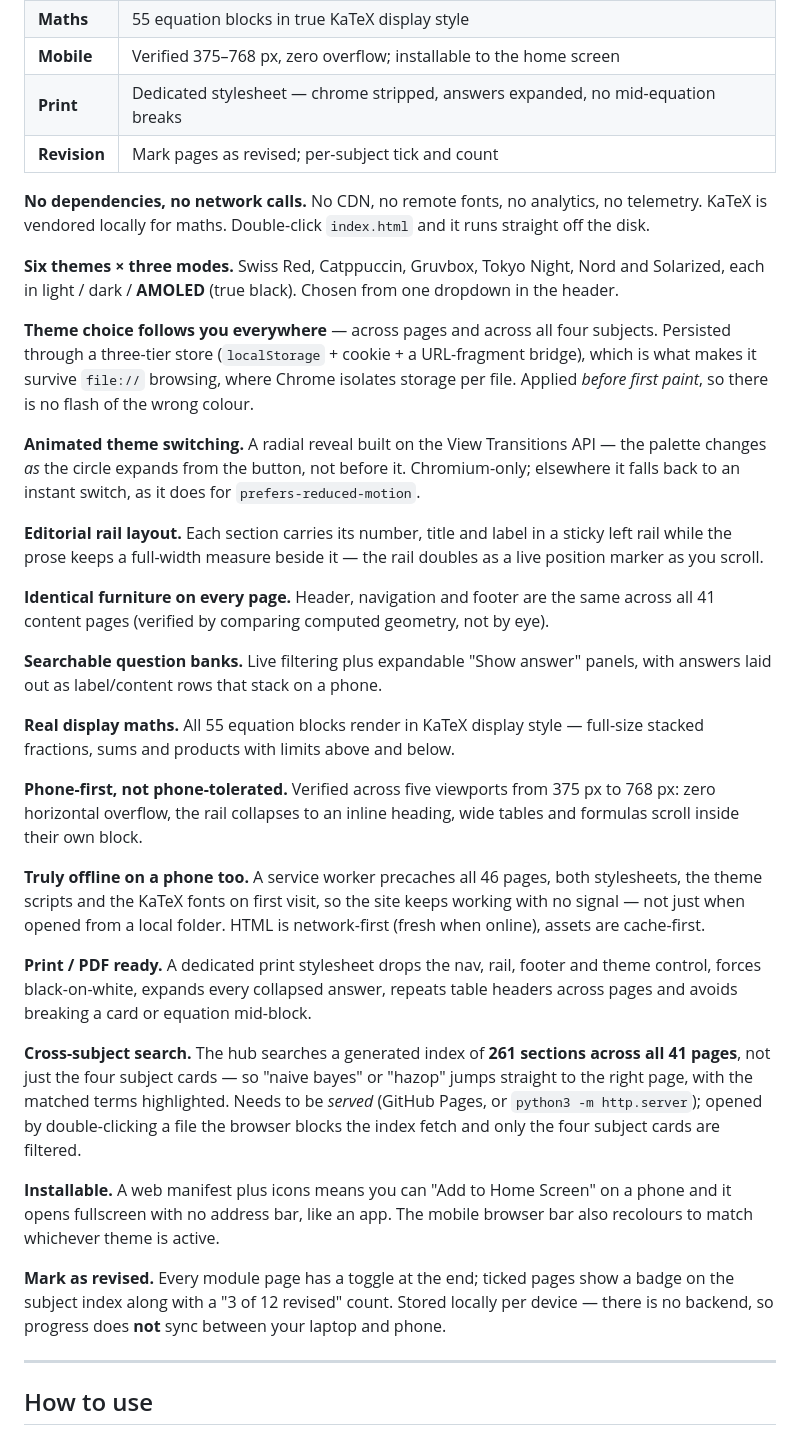
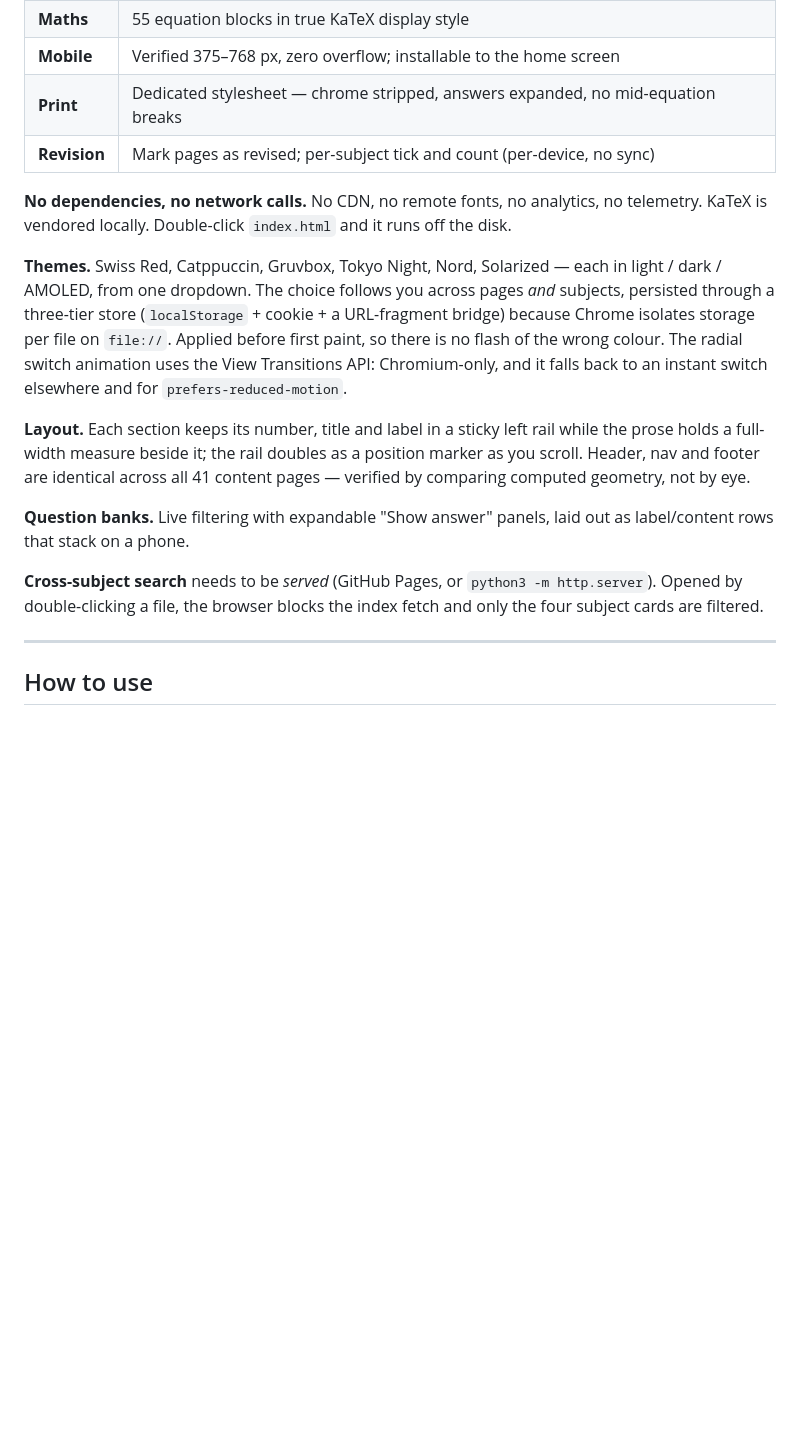
Before and after one commit to IhaveNoName03/ktu-s7-study-notes, a Markdown page: README.md, the part around one of its changes. Rendered like a GitHub page; blank space fills up the shorter version.

```diff
--- a/README.md
+++ b/README.md
@@ -58,65 +50,30 @@ an exam-technique page (`m-t1`), a question bank (`papers.html`), and its own `a
 | **Maths** | 55 equation blocks in true KaTeX display style |
 | **Mobile** | Verified 375–768 px, zero overflow; installable to the home screen |
 | **Print** | Dedicated stylesheet — chrome stripped, answers expanded, no mid-equation breaks |
-| **Revision** | Mark pages as revised; per-subject tick and count |
+| **Revision** | Mark pages as revised; per-subject tick and count (per-device, no sync) |
 
 **No dependencies, no network calls.** No CDN, no remote fonts, no analytics, no
-telemetry. KaTeX is vendored locally for maths. Double-click `index.html` and it runs
-straight off the disk.
+telemetry. KaTeX is vendored locally. Double-click `index.html` and it runs off the disk.
 
-**Six themes × three modes.** Swiss Red, Catppuccin, Gruvbox, Tokyo Night, Nord and
-Solarized, each in light / dark / **AMOLED** (true black). Chosen from one dropdown in
-the header.
+**Themes.** Swiss Red, Catppuccin, Gruvbox, Tokyo Night, Nord, Solarized — each in
+light / dark / AMOLED, from one dropdown. The choice follows you across pages *and*
+subjects, persisted through a three-tier store (`localStorage` + cookie + a URL-fragment
+bridge) because Chrome isolates storage per file on `file://`. Applied before first
+paint, so there is no flash of the wrong colour. The radial switch animation uses the
+View Transitions API: Chromium-only, and it falls back to an instant switch elsewhere
+and for `prefers-reduced-motion`.
 
-**Theme choice follows you everywhere** — across pages and across all four subjects.
-Persisted through a three-tier store (`localStorage` + cookie + a URL-fragment bridge),
-which is what makes it survive `file://` browsing, where Chrome isolates storage per
-file. Applied *before first paint*, so there is no flash of the wrong colour.
+**Layout.** Each section keeps its number, title and label in a sticky left rail while
+the prose holds a full-width measure beside it; the rail doubles as a position marker as
+you scroll. Header, nav and footer are identical across all 41 content pages — verified
+by comparing computed geometry, not by eye.
 
-**Animated theme switching.** A radial reveal built on the View Transitions API — the
-palette changes *as* the circle expands from the button, not before it. Chromium-only;
-elsewhere it falls back to an instant switch, as it does for `prefers-reduced-motion`.
+**Question banks.** Live filtering with expandable "Show answer" panels, laid out as
+label/content rows that stack on a phone.
 
-**Editorial rail layout.** Each section carries its number, title and label in a sticky
-left rail while the prose keeps a full-width measure beside it — the rail doubles as a
-live position marker as you scroll.
-
-**Identical furniture on every page.** Header, navigation and footer are the same across
-all 41 content pages (verified by comparing computed geometry, not by eye).
-
-**Searchable question banks.** Live filtering plus expandable "Show answer" panels, with
-answers laid out as label/content rows that stack on a phone.
-
-**Real display maths.** All 55 equation blocks render in KaTeX display style — full-size
-stacked fractions, sums and products with limits above and below.
-
-**Phone-first, not phone-tolerated.** Verified across five viewports from 375 px to
-768 px: zero horizontal overflow, the rail collapses to an inline heading, wide tables
-and formulas scroll inside their own block.
-
-**Truly offline on a phone too.** A service worker precaches all 46 pages, both
-stylesheets, the theme scripts and the KaTeX fonts on first visit, so the site keeps
-working with no signal — not just when opened from a local folder. HTML is
-network-first (fresh when online), assets are cache-first.
-
-**Print / PDF ready.** A dedicated print stylesheet drops the nav, rail, footer and
-theme control, forces black-on-white, expands every collapsed answer, repeats table
-headers across pages and avoids breaking a card or equation mid-block.
-
-**Cross-subject search.** The hub searches a generated index of **261 sections across
-all 41 pages**, not just the four subject cards — so "naive bayes" or "hazop" jumps
-straight to the right page, with the matched terms highlighted. Needs to be *served*
-(GitHub Pages, or `python3 -m http.server`); opened by double-clicking a file the
-browser blocks the index fetch and only the four subject cards are filtered.
-
-**Installable.** A web manifest plus icons means you can "Add to Home Screen" on a
-phone and it opens fullscreen with no address bar, like an app. The mobile browser bar
-also recolours to match whichever theme is active.
-
-**Mark as revised.** Every module page has a toggle at the end; ticked pages show a
-badge on the subject index along with a "3 of 12 revised" count. Stored locally per
-device — there is no backend, so progress does **not** sync between your laptop and
-phone.
+**Cross-subject search** needs to be *served* (GitHub Pages, or `python3 -m
+http.server`). Opened by double-clicking a file, the browser blocks the index fetch and
+only the four subject cards are filtered.
 
 ---
 
```
Also changed, not shown: other parts of README.md (+27 -37 lines).
